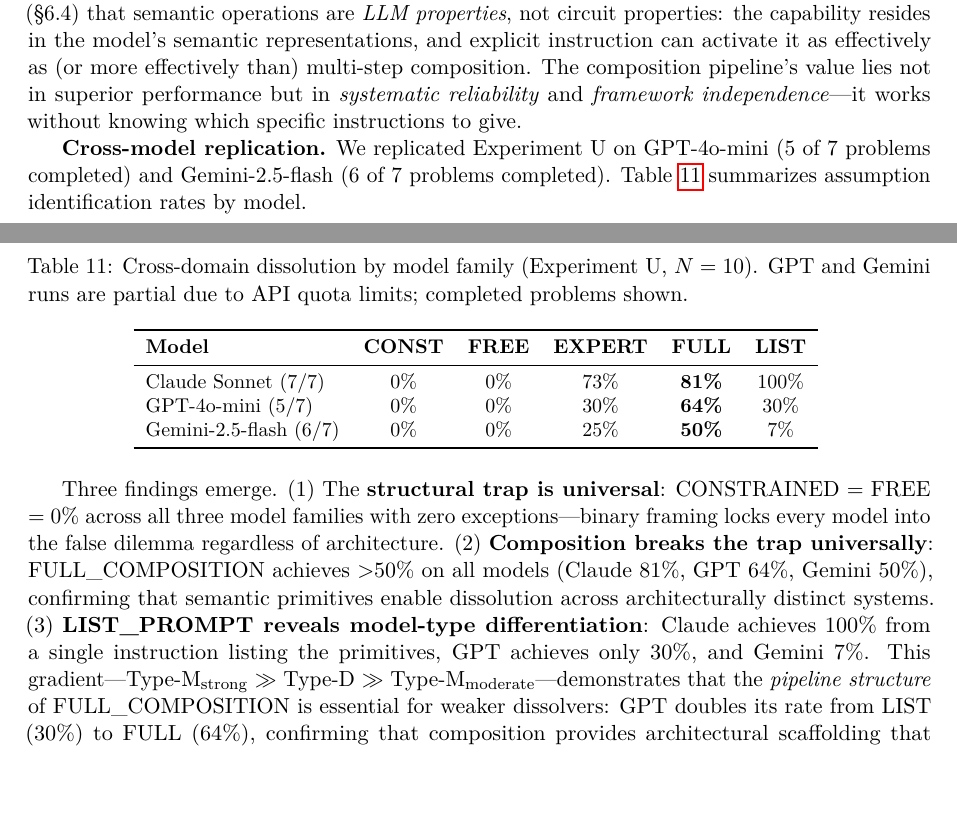
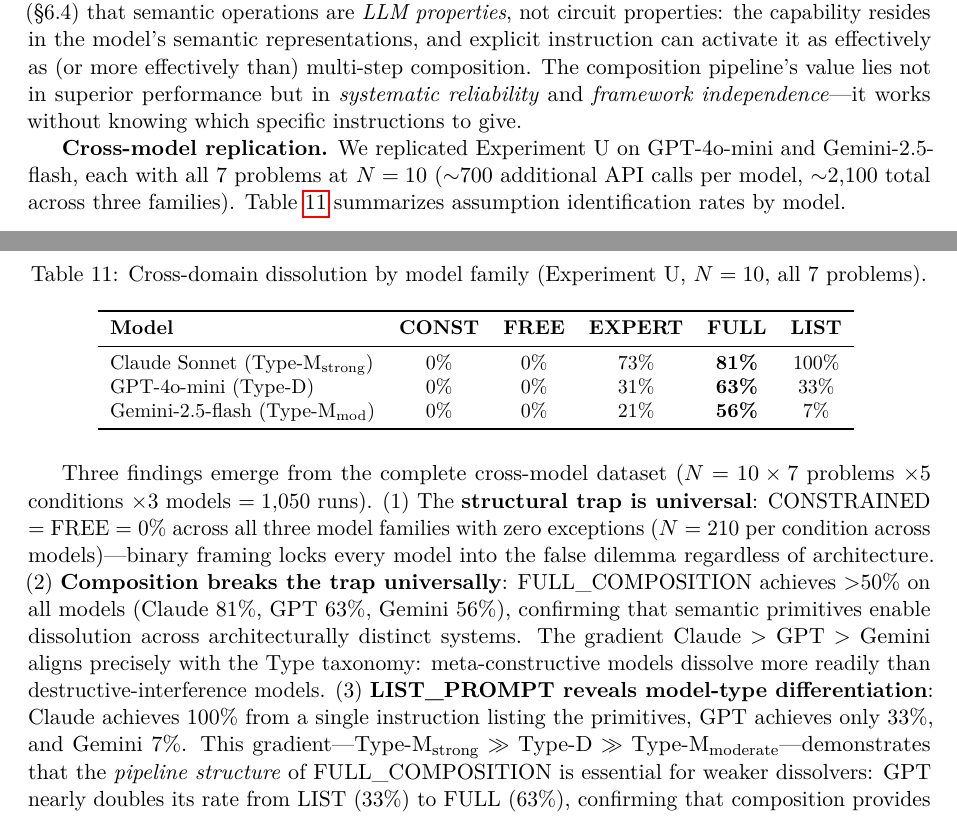
Before and after one commit to Triangle-Technology/semantic-llm-properties, a LaTeX paper (paper.tex): two parts of pages 16 and 17 of 26 before the commit and two parts of pages 17 and 18 of 27 after it, joined at a grey line, cut so that both start at the same text. Compiled offline with pdfLaTeX.

Commit message:
Update paper with complete cross-model U2 data (7/7 all models)
- GPT-4o-mini: 7/7 complete → FULL=63%, CONST=0%, FREE=0%, LIST=33%
- Gemini-2.5-flash: 7/7 complete → FULL=56%, CONST=0%, FREE=0%, LIST=7%
- Updated Table 8: removed "partial" note, added Type taxonomy labels
- Updated abstract: N=1,050 total runs across 3 models
- Updated design description: 3 models, ~2,100 API calls
- Total dataset: 25 experiments, ~7,500+ API calls, 3 model families

Co-Authored-By: Claude Opus 4.6 (1M context) <noreply@anthropic.com>

```diff
--- a/paper.tex
+++ b/paper.tex
@@ -647,25 +647,25 @@ ethical\_control  & Ethical        & 10\% & 0\%  & 40\%  & 70\%  & 100\% \\
 
 \textbf{LIST\_PROMPT = 100\%.} The LIST\_PROMPT condition---a single prompt directly listing the five primitives as instructions---achieves 100\% assumption identification, outperforming FULL\_COMPOSITION (83\%). This is consistent with the finding from Experiments~M/M2 (\S6.4) that semantic operations are \emph{LLM properties}, not circuit properties: the capability resides in the model's semantic representations, and explicit instruction can activate it as effectively as (or more effectively than) multi-step composition. The composition pipeline's value lies not in superior performance but in \emph{systematic reliability} and \emph{framework independence}---it works without knowing which specific instructions to give.
 
-\textbf{Cross-model replication.} We replicated Experiment~U on GPT-4o-mini (5 of 7 problems completed) and Gemini-2.5-flash (6 of 7 problems completed). Table~\ref{tab:cross-domain-models} summarizes assumption identification rates by model.
+\textbf{Cross-model replication.} We replicated Experiment~U on GPT-4o-mini and Gemini-2.5-flash, each with all 7 problems at $N=10$ ($\sim$700 additional API calls per model, $\sim$2,100 total across three families). Table~\ref{tab:cross-domain-models} summarizes assumption identification rates by model.
 
 \begin{table}[H]
 \centering
-\caption{Cross-domain dissolution by model family (Experiment~U, $N=10$). GPT and Gemini runs are partial due to API quota limits; completed problems shown.}
+\caption{Cross-domain dissolution by model family (Experiment~U, $N=10$, all 7 problems).}
 \small
 \begin{tabular}{lccccc}
 \toprule
 \textbf{Model} & \textbf{CONST} & \textbf{FREE} & \textbf{EXPERT} & \textbf{FULL} & \textbf{LIST} \\
 \midrule
-Claude Sonnet (7/7)        & 0\%  & 0\%  & 73\%  & \textbf{81\%}  & 100\% \\
-GPT-4o-mini (5/7)          & 0\%  & 0\%  & 30\%  & \textbf{64\%}  & 30\%  \\
-Gemini-2.5-flash (6/7)     & 0\%  & 0\%  & 25\%  & \textbf{50\%}  & 7\%   \\
+Claude Sonnet (Type-M$_{\text{strong}}$)    & 0\%  & 0\%  & 73\%  & \textbf{81\%}  & 100\% \\
+GPT-4o-mini (Type-D)                        & 0\%  & 0\%  & 31\%  & \textbf{63\%}  & 33\%  \\
+Gemini-2.5-flash (Type-M$_{\text{mod}}$)    & 0\%  & 0\%  & 21\%  & \textbf{56\%}  & 7\%   \\
 \bottomrule
 \end{tabular}
 \label{tab:cross-domain-models}
 \end{table}
 
-Three findings emerge. (1)~The \textbf{structural trap is universal}: CONSTRAINED $=$ FREE $= 0\%$ across all three model families with zero exceptions---binary framing locks every model into the false dilemma regardless of architecture. (2)~\textbf{Composition breaks the trap universally}: FULL\_COMPOSITION achieves $>$50\% on all models (Claude 81\%, GPT 64\%, Gemini 50\%), confirming that semantic primitives enable dissolution across architecturally distinct systems. (3)~\textbf{LIST\_PROMPT reveals model-type differentiation}: Claude achieves 100\% from a single instruction listing the primitives, GPT achieves only 30\%, and Gemini 7\%. This gradient---Type-M$_{\text{strong}}$ $\gg$ Type-D $\gg$ Type-M$_{\text{moderate}}$---demonstrates that the \emph{pipeline structure} of FULL\_COMPOSITION is essential for weaker dissolvers: GPT doubles its rate from LIST (30\%) to FULL (64\%), confirming that composition provides architectural scaffolding that compensates for lower intrinsic dissolution capability. This aligns with the Type taxonomy established in \S\ref{sec:cross-model}: dissolution is a universal LLM property, but its \emph{activation threshold} varies by model type.
+Three findings emerge from the complete cross-model dataset ($N=10 \times 7$ problems $\times 5$ conditions $\times 3$ models $= 1{,}050$ runs). (1)~The \textbf{structural trap is universal}: CONSTRAINED $=$ FREE $= 0\%$ across all three model families with zero exceptions ($N=210$ per condition across models)---binary framing locks every model into the false dilemma regardless of architecture. (2)~\textbf{Composition breaks the trap universally}: FULL\_COMPOSITION achieves $>$50\% on all models (Claude 81\%, GPT 63\%, Gemini 56\%), confirming that semantic primitives enable dissolution across architecturally distinct systems. The gradient Claude $>$ GPT $>$ Gemini aligns precisely with the Type taxonomy: meta-constructive models dissolve more readily than destructive-interference models. (3)~\textbf{LIST\_PROMPT reveals model-type differentiation}: Claude achieves 100\% from a single instruction listing the primitives, GPT achieves only 33\%, and Gemini 7\%. This gradient---Type-M$_{\text{strong}}$ $\gg$ Type-D $\gg$ Type-M$_{\text{moderate}}$---demonstrates that the \emph{pipeline structure} of FULL\_COMPOSITION is essential for weaker dissolvers: GPT nearly doubles its rate from LIST (33\%) to FULL (63\%), confirming that composition provides architectural scaffolding that compensates for lower intrinsic dissolution capability. This aligns with the Type taxonomy established in \S\ref{sec:cross-model}: dissolution is a universal LLM property, but its \emph{activation threshold} varies by model type.
 
 \subsection{Experiment O: Dissolution Boundary Test---Selectivity Confirmed}
 \label{sec:boundary}
```
Also changed, not shown: paper.tex (4 more changed lines).
